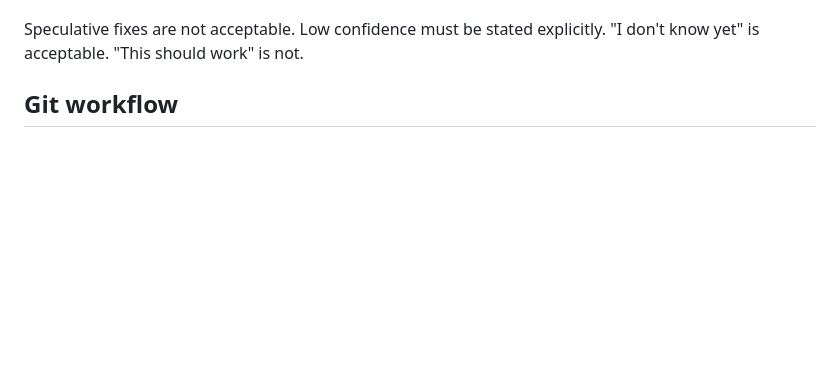
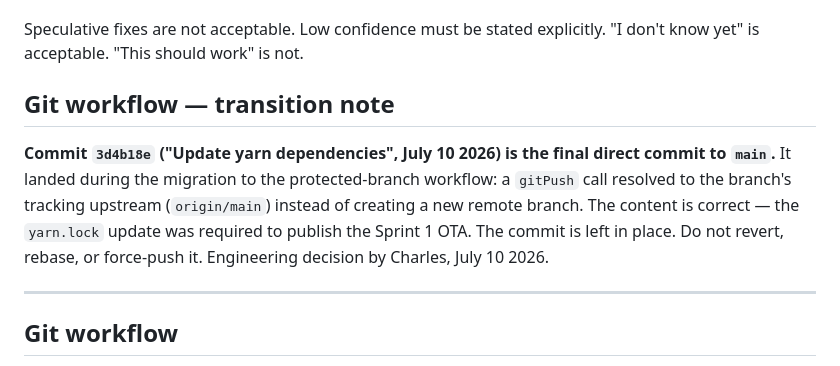
Before and after one commit to OUTSIDETHEWALL/Kinnectcare, a Markdown page: .agents/memory/kinnship-engineering-rules.md, the part around the change. Rendered like a GitHub page; blank space fills up the shorter version.

Commit message:
docs: record 3d4b18e as final direct commit to main during workflow transition

```diff
--- a/.agents/memory/kinnship-engineering-rules.md
+++ b/.agents/memory/kinnship-engineering-rules.md
@@ -38,6 +38,13 @@ For every issue, in order:
 
 Speculative fixes are not acceptable. Low confidence must be stated explicitly.
 "I don't know yet" is acceptable. "This should work" is not.
+
+## Git workflow — transition note
+
+**Commit `3d4b18e` ("Update yarn dependencies", July 10 2026) is the final direct commit to `main`.**
+It landed during the migration to the protected-branch workflow: a `gitPush` call resolved to the branch's tracking upstream (`origin/main`) instead of creating a new remote branch. The content is correct — the `yarn.lock` update was required to publish the Sprint 1 OTA. The commit is left in place. Do not revert, rebase, or force-push it. Engineering decision by Charles, July 10 2026.
+
+---
 
 ## Git workflow
 
```
